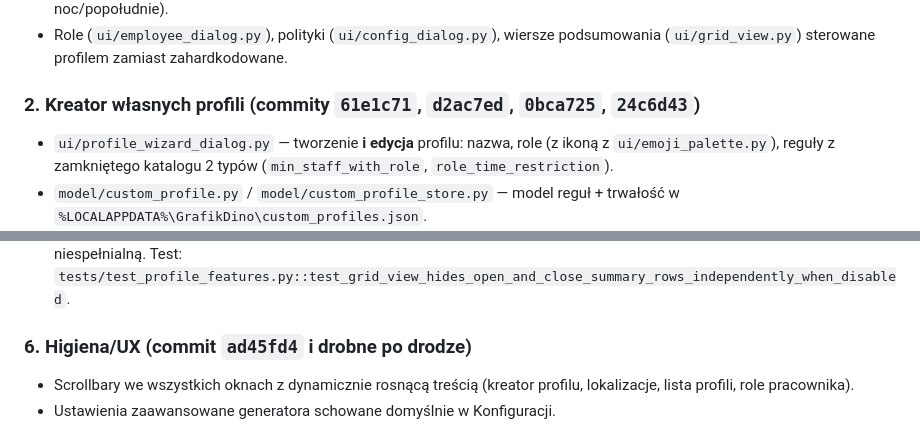
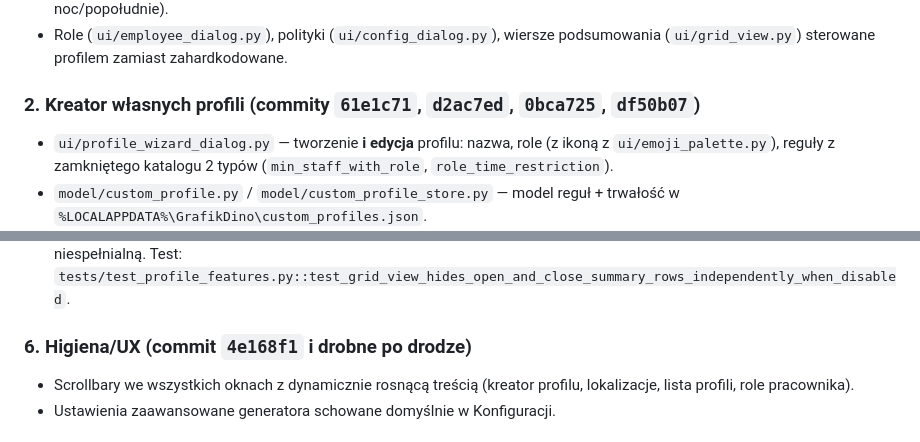
Before and after one commit to MarewBFN/grafik-dino, a Markdown page: plan generalizacji branzowej.md, 2 parts joined by grey strips. Drawn GitHub-style.

```diff
--- a/plan generalizacji branzowej.md
+++ b/plan generalizacji branzowej.md
@@ -30,7 +33,7 @@ fundamentem pod to przejście, nie tylko łatką pod jednego klienta.
   wiersze podsumowania (`ui/grid_view.py`) sterowane profilem zamiast
   zahardkodowane.
 
-### 2. Kreator własnych profili (commity `61e1c71`, `d2ac7ed`, `0bca725`, `24c6d43`)
+### 2. Kreator własnych profili (commity `61e1c71`, `d2ac7ed`, `0bca725`, `df50b07`)
 
 - `ui/profile_wizard_dialog.py` — tworzenie **i edycja** profilu: nazwa,
   role (z ikoną z `ui/emoji_palette.py`), reguły z zamkniętego katalogu 2
@@ -86,7 +89,7 @@ fundamentem pod to przejście, nie tylko łatką pod jednego klienta.
   mogłoby uczynić drugą (wciąż aktywną) niespełnialną. Test:
   `tests/test_profile_features.py::test_grid_view_hides_open_and_close_summary_rows_independently_when_disabled`.
 
-### 6. Higiena/UX (commit `ad45fd4` i drobne po drodze)
+### 6. Higiena/UX (commit `4e168f1` i drobne po drodze)
 
 - Scrollbary we wszystkich oknach z dynamicznie rosnącą treścią
   (kreator profilu, lokalizacje, lista profili, role pracownika).
```
Also changed, not shown: other parts of plan generalizacji branzowej.md (+21 -18 lines).
